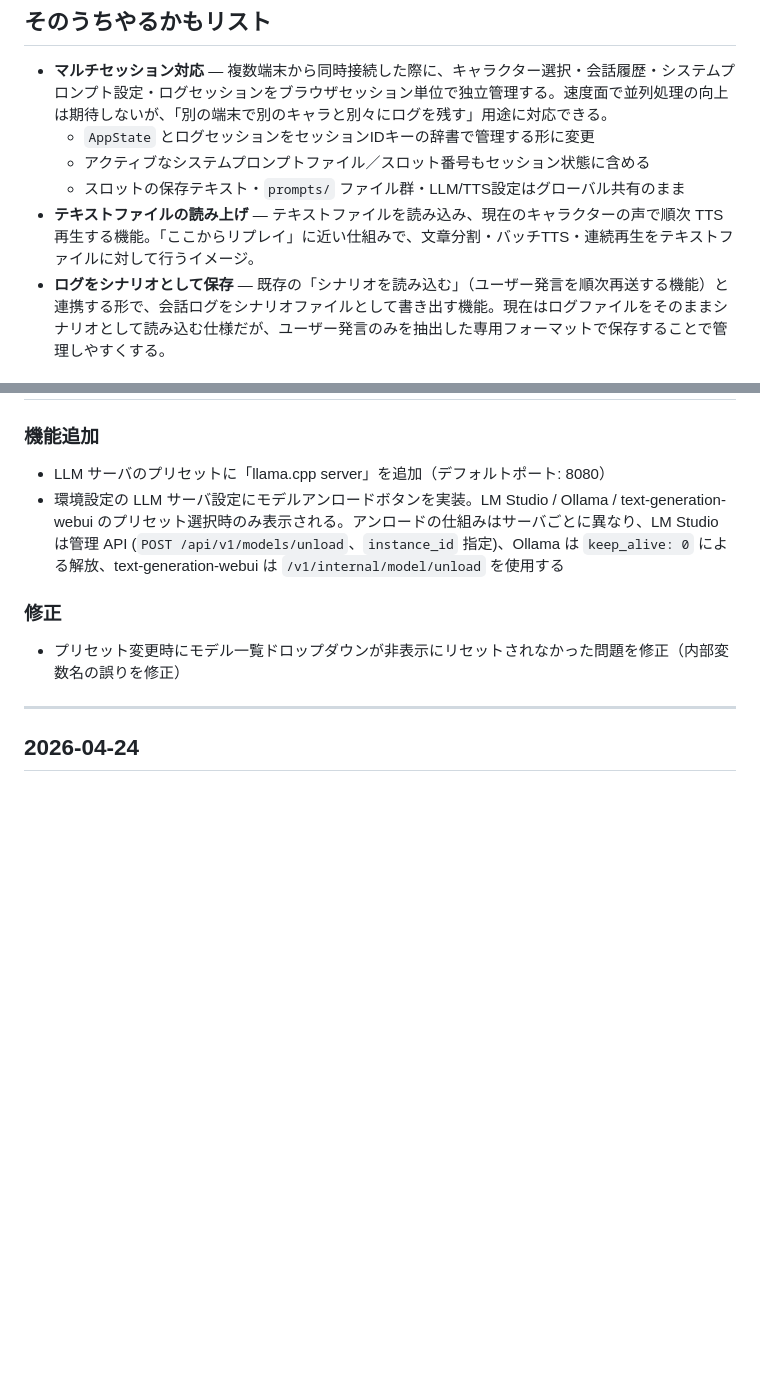
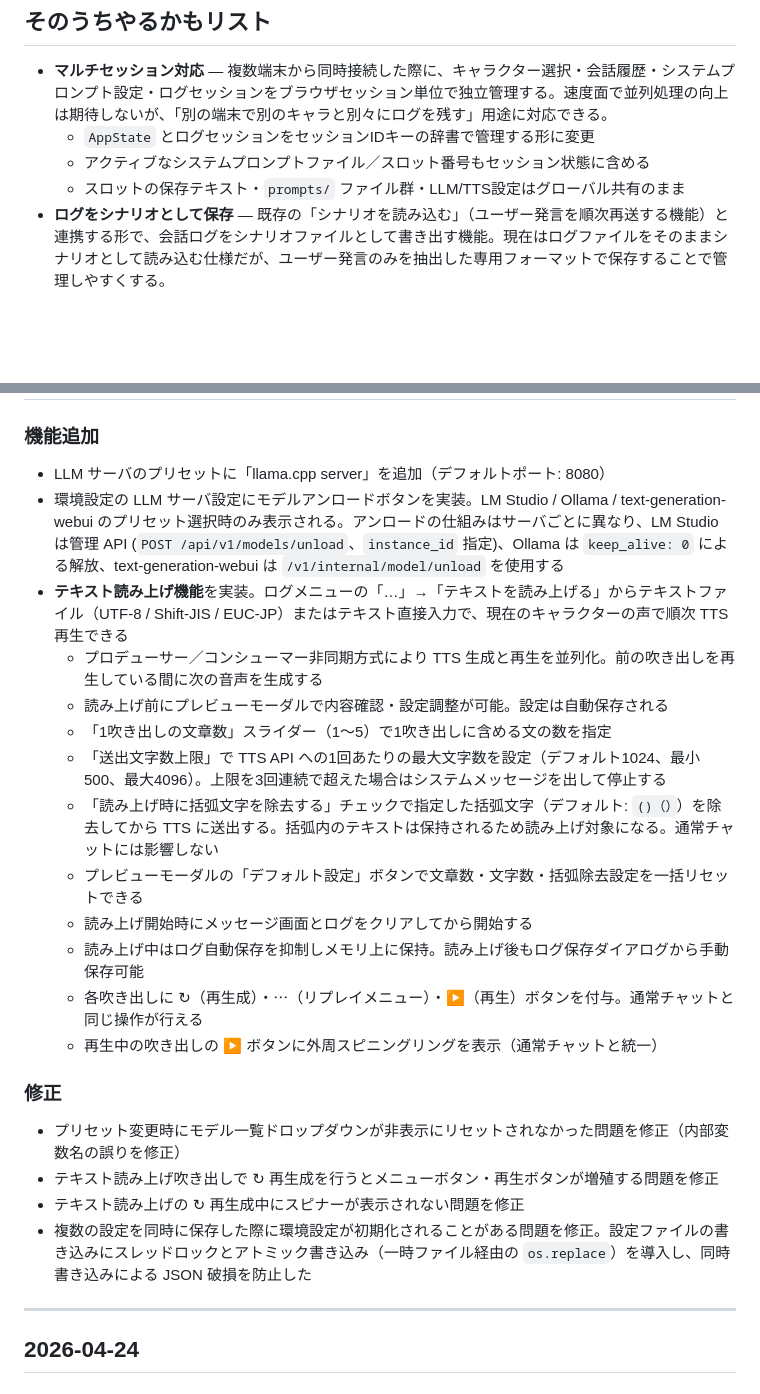
Before and after one commit to kn86elt/BridgeTTS, a Markdown page: Changelog.md, 2 parts joined by grey strips. Drawn GitHub-style; blank space fills up the shorter version.

Commit message:
読み上げ時のインジケータとメニュー動作を修正／稀に環境設定がデフォルトに戻る不具合を修正

```diff
--- a/Changelog.md
+++ b/Changelog.md
@@ -8,7 +8,6 @@
   - `AppState` とログセッションをセッションIDキーの辞書で管理する形に変更
   - アクティブなシステムプロンプトファイル／スロット番号もセッション状態に含める
   - スロットの保存テキスト・`prompts/` ファイル群・LLM/TTS設定はグローバル共有のまま
-- **テキストファイルの読み上げ** — テキストファイルを読み込み、現在のキャラクターの声で順次 TTS 再生する機能。「ここからリプレイ」に近い仕組みで、文章分割・バッチTTS・連続再生をテキストファイルに対して行うイメージ。
 - **ログをシナリオとして保存** — 既存の「シナリオを読み込む」（ユーザー発言を順次再送する機能）と連携する形で、会話ログをシナリオファイルとして書き出す機能。現在はログファイルをそのままシナリオとして読み込む仕様だが、ユーザー発言のみを抽出した専用フォーマットで保存することで管理しやすくする。
 
 ---
@@ -18,9 +17,23 @@
 ### 機能追加
 - LLM サーバのプリセットに「llama.cpp server」を追加（デフォルトポート: 8080）
 - 環境設定の LLM サーバ設定にモデルアンロードボタンを実装。LM Studio / Ollama / text-generation-webui のプリセット選択時のみ表示される。アンロードの仕組みはサーバごとに異なり、LM Studio は管理 API (`POST /api/v1/models/unload`、`instance_id` 指定)、Ollama は `keep_alive: 0` による解放、text-generation-webui は `/v1/internal/model/unload` を使用する
+- **テキスト読み上げ機能**を実装。ログメニューの「…」→「テキストを読み上げる」からテキストファイル（UTF-8 / Shift-JIS / EUC-JP）またはテキスト直接入力で、現在のキャラクターの声で順次 TTS 再生できる
+  - プロデューサー／コンシューマー非同期方式により TTS 生成と再生を並列化。前の吹き出しを再生している間に次の音声を生成する
+  - 読み上げ前にプレビューモーダルで内容確認・設定調整が可能。設定は自動保存される
+  - 「1吹き出しの文章数」スライダー（1〜5）で1吹き出しに含める文の数を指定
+  - 「送出文字数上限」で TTS API への1回あたりの最大文字数を設定（デフォルト1024、最小500、最大4096）。上限を3回連続で超えた場合はシステムメッセージを出して停止する
+  - 「読み上げ時に括弧文字を除去する」チェックで指定した括弧文字（デフォルト: `()（）`）を除去してから TTS に送出する。括弧内のテキストは保持されるため読み上げ対象になる。通常チャットには影響しない
+  - プレビューモーダルの「デフォルト設定」ボタンで文章数・文字数・括弧除去設定を一括リセットできる
+  - 読み上げ開始時にメッセージ画面とログをクリアしてから開始する
+  - 読み上げ中はログ自動保存を抑制しメモリ上に保持。読み上げ後もログ保存ダイアログから手動保存可能
+  - 各吹き出しに ↻（再生成）・⋯（リプレイメニュー）・▶（再生）ボタンを付与。通常チャットと同じ操作が行える
+  - 再生中の吹き出しの ▶ ボタンに外周スピニングリングを表示（通常チャットと統一）
 
 ### 修正
 - プリセット変更時にモデル一覧ドロップダウンが非表示にリセットされなかった問題を修正（内部変数名の誤りを修正）
+- テキスト読み上げ吹き出しで ↻ 再生成を行うとメニューボタン・再生ボタンが増殖する問題を修正
+- テキスト読み上げの ↻ 再生成中にスピナーが表示されない問題を修正
+- 複数の設定を同時に保存した際に環境設定が初期化されることがある問題を修正。設定ファイルの書き込みにスレッドロックとアトミック書き込み（一時ファイル経由の `os.replace`）を導入し、同時書き込みによる JSON 破損を防止した
 
 ---
 
```
Also changed, not shown: README.md (+8 -0 lines).
